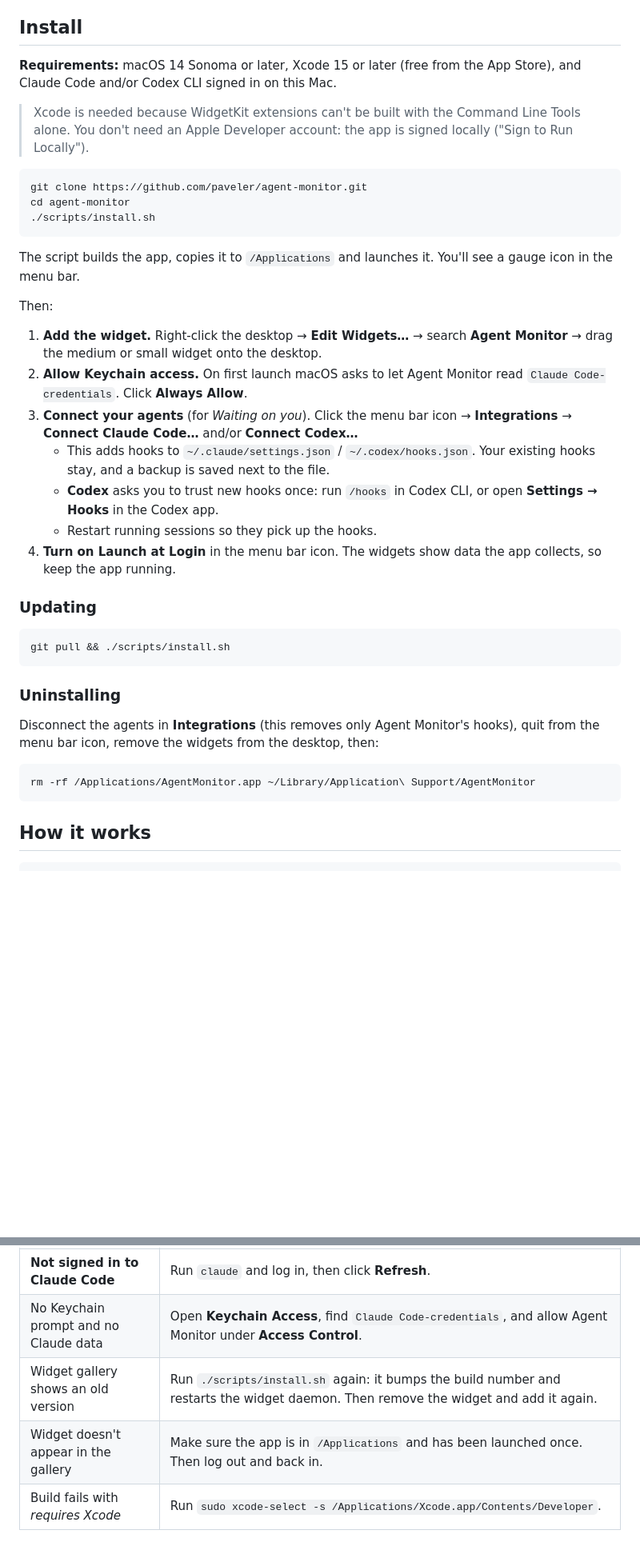
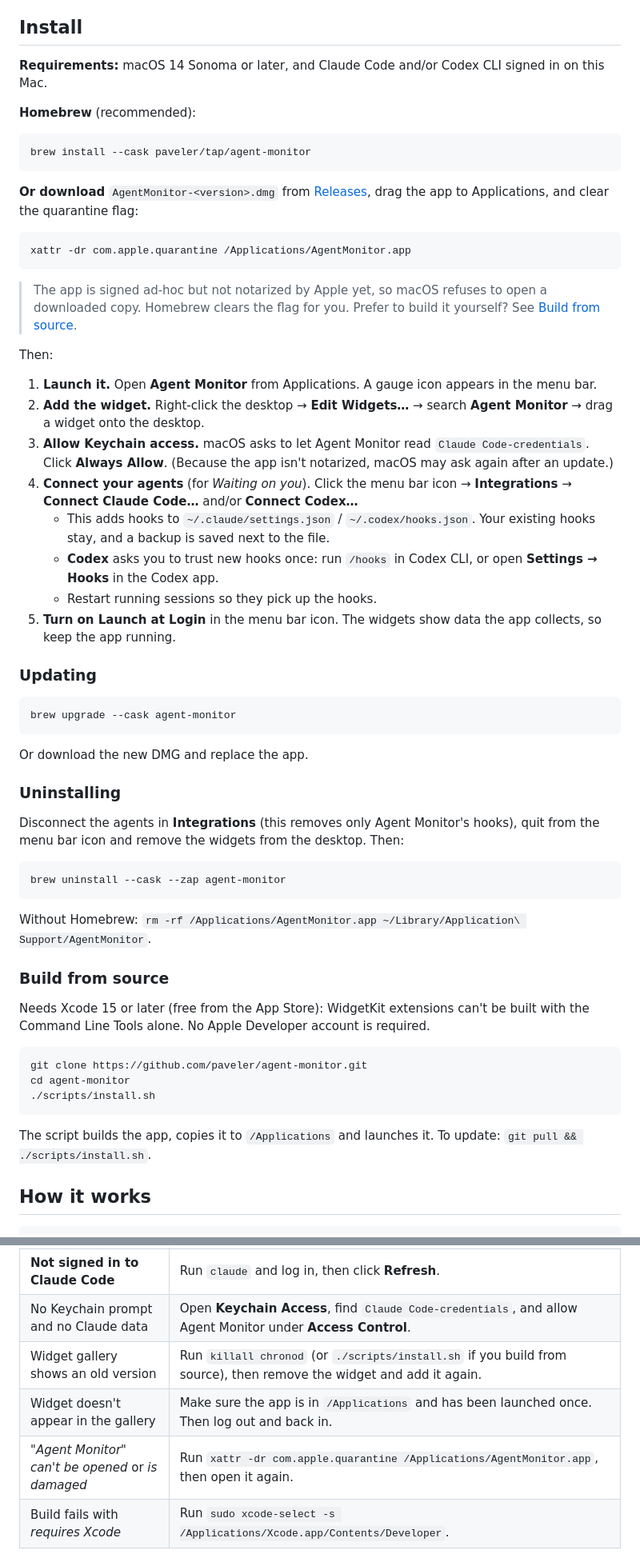
Before and after one commit to SmileXYZ/agent-monitor, a Markdown page: README.md, 2 parts joined by grey strips. Shown at 80% size. GitHub-like rendering; blank space fills up the shorter version.

````diff
--- a/README.md
+++ b/README.md
@@ -55,9 +63,54 @@ And when you run several agents at once, they quietly stall: one wants approval
 
 ## Install
 
-**Requirements:** macOS 14 Sonoma or later, Xcode 15 or later (free from the App Store), and Claude Code and/or Codex CLI signed in on this Mac.
+**Requirements:** macOS 14 Sonoma or later, and Claude Code and/or Codex CLI signed in on this Mac.
 
-> Xcode is needed because WidgetKit extensions can't be built with the Command Line Tools alone. You don't need an Apple Developer account: the app is signed locally ("Sign to Run Locally").
+**Homebrew** (recommended):
+
+```bash
+brew install --cask paveler/tap/agent-monitor
+```
+
+**Or download** `AgentMonitor-<version>.dmg` from [Releases](https://github.com/paveler/agent-monitor/releases/latest), drag the app to Applications, and clear the quarantine flag:
+
+```bash
+xattr -dr com.apple.quarantine /Applications/AgentMonitor.app
+```
+
+> The app is signed ad-hoc but not notarized by Apple yet, so macOS refuses to open a downloaded copy. Homebrew clears the flag for you. Prefer to build it yourself? See [Build from source](#build-from-source).
+
+Then:
+
+1. **Launch it.** Open **Agent Monitor** from Applications. A gauge icon appears in the menu bar.
+2. **Add the widget.** Right-click the desktop → **Edit Widgets…** → search **Agent Monitor** → drag a widget onto the desktop.
+3. **Allow Keychain access.** macOS asks to let Agent Monitor read `Claude Code-credentials`. Click **Always Allow**. (Because the app isn't notarized, macOS may ask again after an update.)
+4. **Connect your agents** (for *Waiting on you*). Click the menu bar icon → **Integrations** → **Connect Claude Code…** and/or **Connect Codex…**
+   - This adds hooks to `~/.claude/settings.json` / `~/.codex/hooks.json`. Your existing hooks stay, and a backup is saved next to the file.
+   - **Codex** asks you to trust new hooks once: run `/hooks` in Codex CLI, or open **Settings → Hooks** in the Codex app.
+   - Restart running sessions so they pick up the hooks.
+5. **Turn on Launch at Login** in the menu bar icon. The widgets show data the app collects, so keep the app running.
+
+### Updating
+
+```bash
+brew upgrade --cask agent-monitor
+```
+
+Or download the new DMG and replace the app.
+
+### Uninstalling
+
+Disconnect the agents in **Integrations** (this removes only Agent Monitor's hooks), quit from the menu bar icon and remove the widgets from the desktop. Then:
+
+```bash
+brew uninstall --cask --zap agent-monitor
+```
+
+Without Homebrew: `rm -rf /Applications/AgentMonitor.app ~/Library/Application\ Support/AgentMonitor`.
+
+### Build from source
+
+Needs Xcode 15 or later (free from the App Store): WidgetKit extensions can't be built with the Command Line Tools alone. No Apple Developer account is required.
 
 ```bash
 git clone https://github.com/paveler/agent-monitor.git
@@ -65,31 +118,7 @@ cd agent-monitor
 ./scripts/install.sh
 ```
 
-The script builds the app, copies it to `/Applications` and launches it. You'll see a gauge icon in the menu bar.
-
-Then:
-
-1. **Add the widget.** Right-click the desktop → **Edit Widgets…** → search **Agent Monitor** → drag the medium or small widget onto the desktop.
-2. **Allow Keychain access.** On first launch macOS asks to let Agent Monitor read `Claude Code-credentials`. Click **Always Allow**.
-3. **Connect your agents** (for *Waiting on you*). Click the menu bar icon → **Integrations** → **Connect Claude Code…** and/or **Connect Codex…**
-   - This adds hooks to `~/.claude/settings.json` / `~/.codex/hooks.json`. Your existing hooks stay, and a backup is saved next to the file.
-   - **Codex** asks you to trust new hooks once: run `/hooks` in Codex CLI, or open **Settings → Hooks** in the Codex app.
-   - Restart running sessions so they pick up the hooks.
-4. **Turn on Launch at Login** in the menu bar icon. The widgets show data the app collects, so keep the app running.
-
-### Updating
-
-```bash
-git pull && ./scripts/install.sh
-```
-
-### Uninstalling
-
-Disconnect the agents in **Integrations** (this removes only Agent Monitor's hooks), quit from the menu bar icon, remove the widgets from the desktop, then:
-
-```bash
-rm -rf /Applications/AgentMonitor.app ~/Library/Application\ Support/AgentMonitor
-```
+The script builds the app, copies it to `/Applications` and launches it. To update: `git pull && ./scripts/install.sh`.
 
 ## How it works
 
@@ -148,8 +177,9 @@ Both agents support lifecycle hooks with nearly the same events. The installed h
 | Widget says **No data yet** | Click the menu bar icon: do numbers show there? If yes, remove the widget and add it again (macOS caches old builds). |
 | **Not signed in to Claude Code** | Run `claude` and log in, then click **Refresh**. |
 | No Keychain prompt and no Claude data | Open **Keychain Access**, find `Claude Code-credentials`, and allow Agent Monitor under **Access Control**. |
-| Widget gallery shows an old version | Run `./scripts/install.sh` again: it bumps the build number and restarts the widget daemon. Then remove the widget and add it again. |
+| Widget gallery shows an old version | Run `killall chronod` (or `./scripts/install.sh` if you build from source), then remove the widget and add it again. |
 | Widget doesn't appear in the gallery | Make sure the app is in `/Applications` and has been launched once. Then log out and back in. |
+| *"Agent Monitor" can't be opened* or *is damaged* | Run `xattr -dr com.apple.quarantine /Applications/AgentMonitor.app`, then open it again. |
 | Build fails with *requires Xcode* | Run `sudo xcode-select -s /Applications/Xcode.app/Contents/Developer`. |
 
 ## Development
````
Also changed, not shown: other parts of README.md (+11 -2 lines), docs/demo.gif (added), 5 other files.
